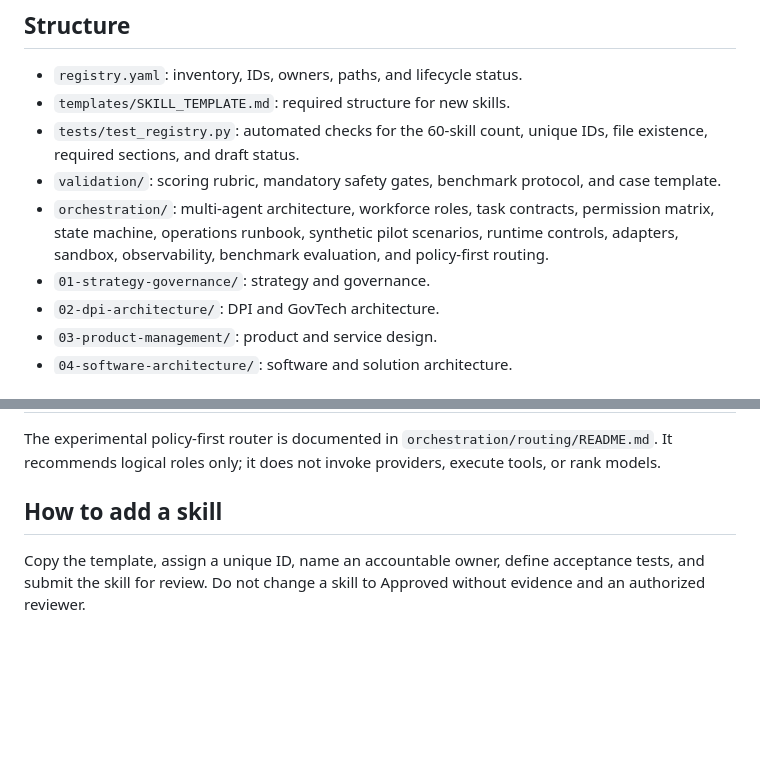
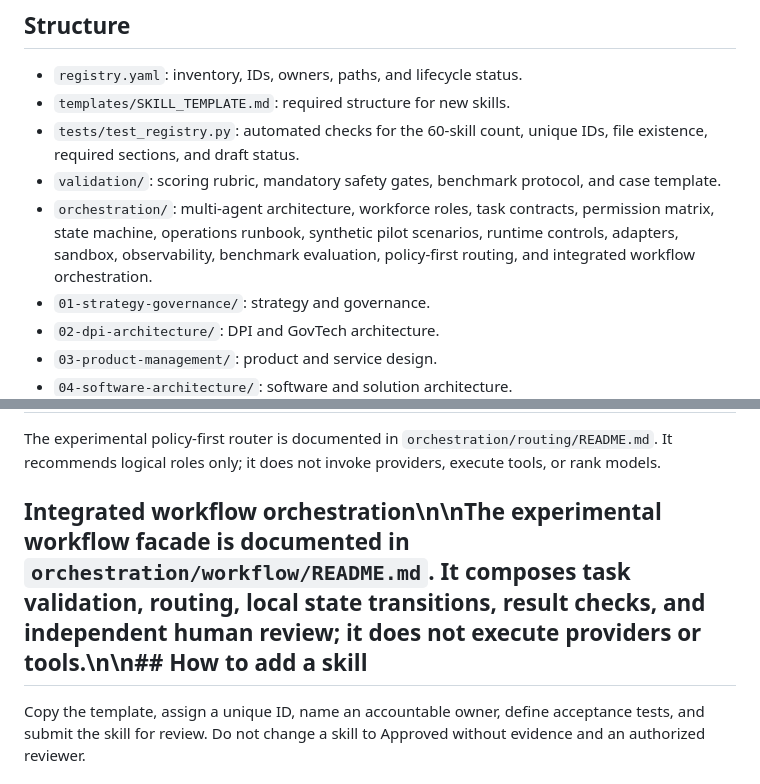
Before and after one commit to Mohamedalhindawan/coden-national-dpi, a Markdown page: skills/README.md, 2 parts joined by grey strips. Rendered like a GitHub page; blank space fills up the shorter version.

Commit message:
docs(skills): add workflow orchestration 2.0 to library index

```diff
--- a/skills/README.md
+++ b/skills/README.md
@@ -12,7 +12,7 @@ This library contains **60 registered draft skill specifications** for CODEN tea
 - `templates/SKILL_TEMPLATE.md`: required structure for new skills.
 - `tests/test_registry.py`: automated checks for the 60-skill count, unique IDs, file existence, required sections, and draft status.
 - `validation/`: scoring rubric, mandatory safety gates, benchmark protocol, and case template.
-- `orchestration/`: multi-agent architecture, workforce roles, task contracts, permission matrix, state machine, operations runbook, synthetic pilot scenarios, runtime controls, adapters, sandbox, observability, benchmark evaluation, and policy-first routing.
+- `orchestration/`: multi-agent architecture, workforce roles, task contracts, permission matrix, state machine, operations runbook, synthetic pilot scenarios, runtime controls, adapters, sandbox, observability, benchmark evaluation, policy-first routing, and integrated workflow orchestration.
 - `01-strategy-governance/`: strategy and governance.
 - `02-dpi-architecture/`: DPI and GovTech architecture.
 - `03-product-management/`: product and service design.
@@ -50,7 +50,7 @@ The experimental benchmark suite is documented in `orchestration/benchmark/READM
 
 The experimental policy-first router is documented in `orchestration/routing/README.md`. It recommends logical roles only; it does not invoke providers, execute tools, or rank models.
 
-## How to add a skill
+## Integrated workflow orchestration\n\nThe experimental workflow facade is documented in `orchestration/workflow/README.md`. It composes task validation, routing, local state transitions, result checks, and independent human review; it does not execute providers or tools.\n\n## How to add a skill
 
 Copy the template, assign a unique ID, name an accountable owner, define acceptance tests, and submit the skill for review. Do not change a skill to Approved without evidence and an authorized reviewer.
 
```
